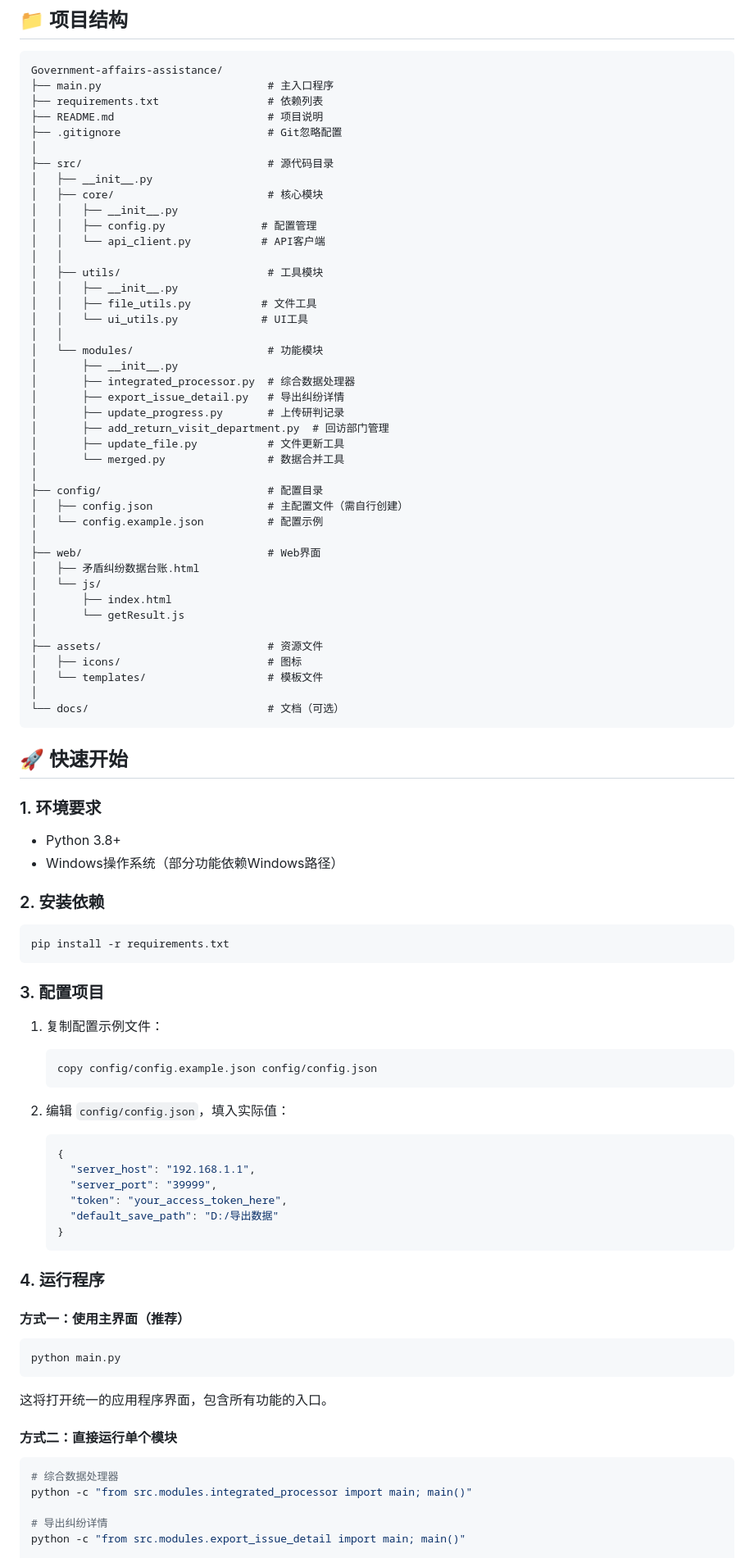
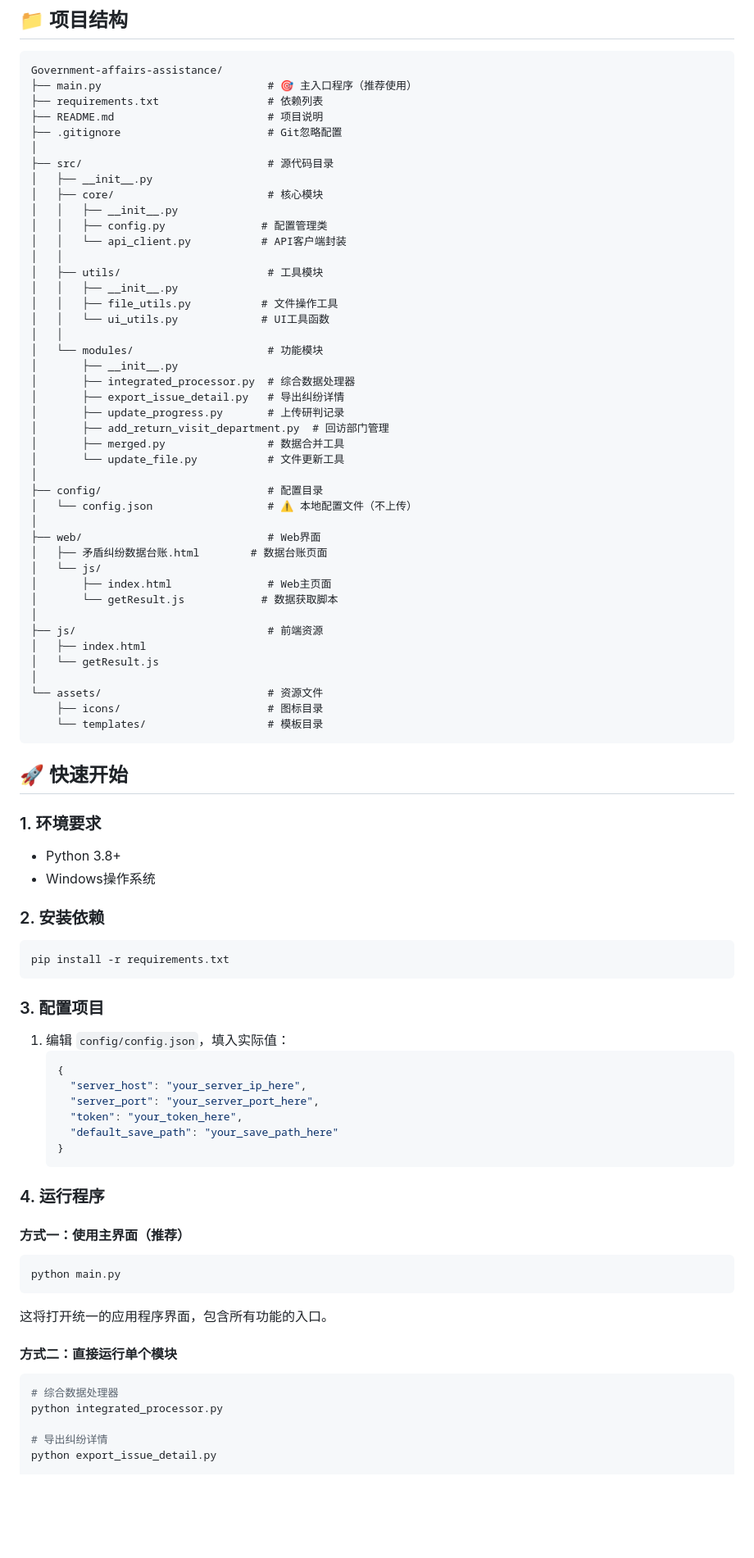
Before and after one commit to XiaoDus/Government-affairs-assistance, a Markdown page: README.md, the part around one of its changes. Shown at 82% size. Drawn GitHub-style; blank space fills up the shorter version.

````diff
--- a/README.md
+++ b/README.md
@@ -43,7 +46,7 @@
 
 ```
 Government-affairs-assistance/
-├── main.py                          # 主入口程序
+├── main.py                          # 🎯 主入口程序（推荐使用）
 ├── requirements.txt                 # 依赖列表
 ├── README.md                        # 项目说明
 ├── .gitignore                       # Git忽略配置
@@ -52,13 +55,13 @@ Government-affairs-assistance/
 │   ├── __init__.py
 │   ├── core/                        # 核心模块
 │   │   ├── __init__.py
-│   │   ├── config.py               # 配置管理
-│   │   └── api_client.py           # API客户端
+│   │   ├── config.py               # 配置管理类
+│   │   └── api_client.py           # API客户端封装
 │   │
 │   ├── utils/                       # 工具模块
 │   │   ├── __init__.py
-│   │   ├── file_utils.py           # 文件工具
-│   │   └── ui_utils.py             # UI工具
+│   │   ├── file_utils.py           # 文件操作工具
+│   │   └── ui_utils.py             # UI工具函数
 │   │
 │   └── modules/                     # 功能模块
 │       ├── __init__.py
@@ -66,24 +69,25 @@ Government-affairs-assistance/
 │       ├── export_issue_detail.py   # 导出纠纷详情
 │       ├── update_progress.py       # 上传研判记录
 │       ├── add_return_visit_department.py  # 回访部门管理
-│       ├── update_file.py           # 文件更新工具
-│       └── merged.py                # 数据合并工具
+│       ├── merged.py                # 数据合并工具
+│       └── update_file.py           # 文件更新工具
 │
 ├── config/                          # 配置目录
-│   ├── config.json                  # 主配置文件（需自行创建）
-│   └── config.example.json          # 配置示例
+│   └── config.json                  # ⚠️ 本地配置文件（不上传）
 │
 ├── web/                             # Web界面
-│   ├── 矛盾纠纷数据台账.html
+│   ├── 矛盾纠纷数据台账.html        # 数据台账页面
 │   └── js/
-│       ├── index.html
-│       └── getResult.js
+│       ├── index.html               # Web主页面
+│       └── getResult.js            # 数据获取脚本
 │
-├── assets/                          # 资源文件
-│   ├── icons/                       # 图标
-│   └── templates/                   # 模板文件
+├── js/                              # 前端资源
+│   ├── index.html
+│   └── getResult.js
 │
-└── docs/                            # 文档（可选）
+└── assets/                          # 资源文件
+    ├── icons/                       # 图标目录
+    └── templates/                   # 模板目录
 ```
 
 ## 🚀 快速开始
@@ -91,7 +95,7 @@ Government-affairs-assistance/
 ### 1. 环境要求
 
 - Python 3.8+
-- Windows操作系统（部分功能依赖Windows路径）
+- Windows操作系统
 
 ### 2. 安装依赖
 
@@ -101,18 +105,13 @@ pip install -r requirements.txt
 
 ### 3. 配置项目
 
-1. 复制配置示例文件：
-   ```bash
-   copy config/config.example.json config/config.json
-   ```
-
-2. 编辑 `config/config.json`，填入实际值：
+1. 编辑 `config/config.json`，填入实际值：
    ```json
    {
-     "server_host": "192.168.1.1",
-     "server_port": "39999",
-     "token": "your_access_token_here",
-     "default_save_path": "D:/导出数据"
+     "server_host": "your_server_ip_here",
+     "server_port": "your_server_port_here",
+     "token": "your_token_here",
+     "default_save_path": "your_save_path_here"
    }
    ```
 
@@ -130,9 +129,9 @@ python main.py
 
 ```bash
 # 综合数据处理器
-python -c "from src.modules.integrated_processor import main; main()"
+python integrated_processor.py
 
 # 导出纠纷详情
-python -c "from src.modules.export_issue_detail import main; main()"
+python export_issue_detail.py
 
 # 上传研判记录
````
Also changed, not shown: other parts of README.md (+61 -33 lines).
